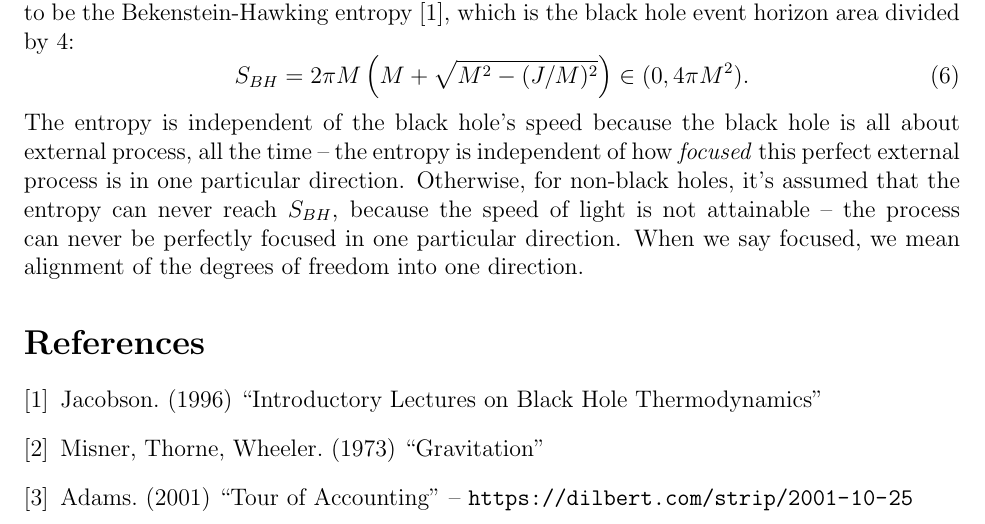
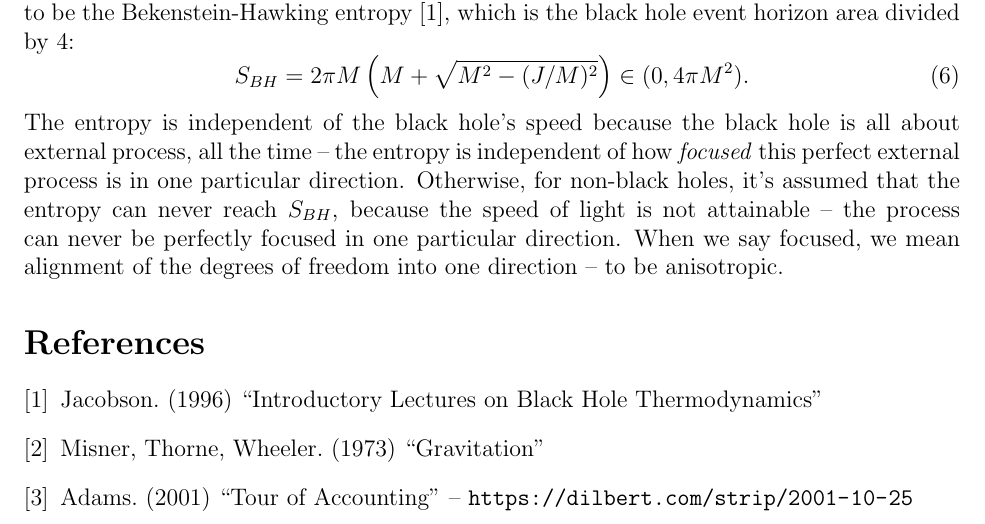
Before and after one commit to sjhalayka/papers, a LaTeX paper (space_travel/bezier_escape.tex): part of page 3 of 3, cut so that both start at the same text. Compiled offline with pdfLaTeX.

Commit message:
Add files via upload

```diff
--- a/space_travel/bezier_escape.tex
+++ b/space_travel/bezier_escape.tex
@@ -121,7 +121,7 @@ S_{BH} = 2 \pi M \left(M + \sqrt{M^2 - (J/M)^2}\right) \in (0, 4\pi M^2).
 \end{equation}
 The entropy is independent of the black hole's speed because the black hole is all about external process, all the time -- the entropy is independent of how \textit{focused} this perfect external process is in one particular direction.
 Otherwise, for non-black holes, it's assumed that the entropy can never reach $S_{BH}$, because the speed of light is not attainable -- the process can never be perfectly focused in one particular direction.
-When we say focused, we mean alignment of the degrees of freedom into one direction.
+When we say focused, we mean alignment of the degrees of freedom into one direction -- to be anisotropic.
 
 
 
```
Also changed, not shown: space_travel/bezier_escape.pdf.
